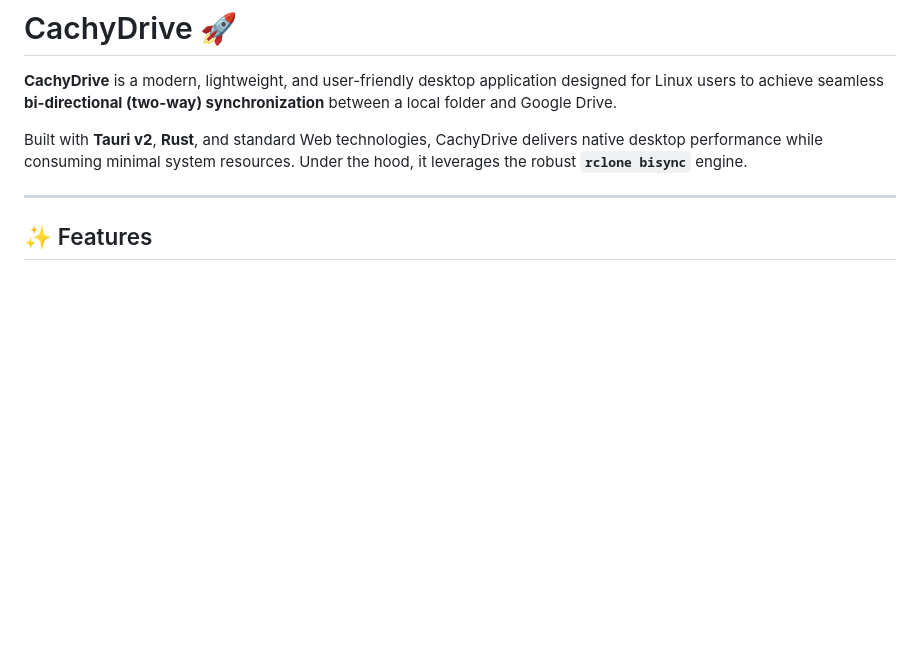
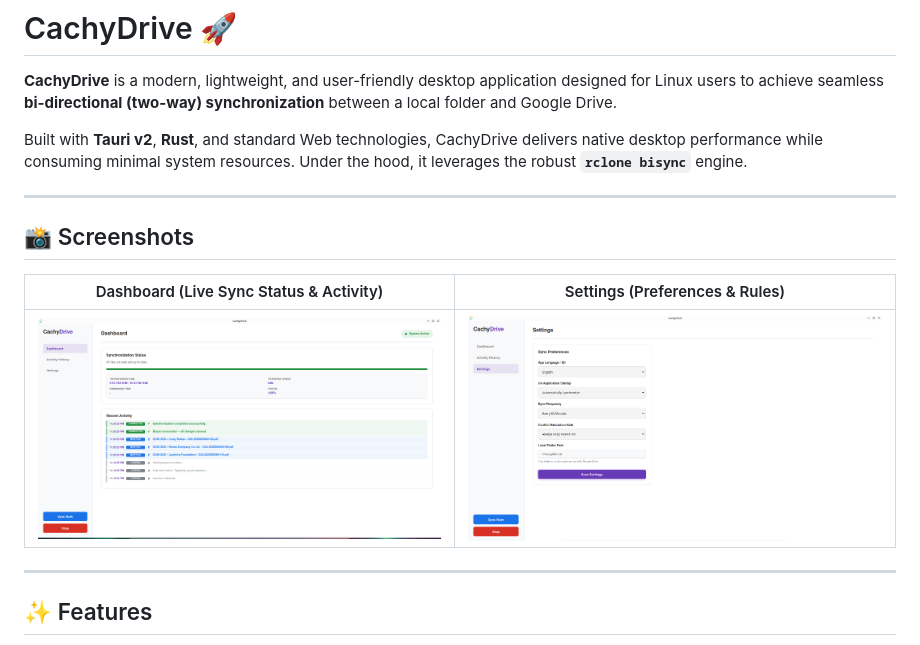
Before and after one commit to Atchsegu/Cachydrive, a Markdown page: README.md, the part around the change. Drawn GitHub-style; pictures changed too: screenshots/dashboard.png (added), screenshots/settings.png (added); blank space fills up the shorter version.

Commit message:
docs: add application screenshots to README

```diff
--- a/README.md
+++ b/README.md
@@ -3,6 +3,14 @@
 **CachyDrive** is a modern, lightweight, and user-friendly desktop application designed for Linux users to achieve seamless **bi-directional (two-way) synchronization** between a local folder and Google Drive.
 
 Built with **Tauri v2**, **Rust**, and standard Web technologies, CachyDrive delivers native desktop performance while consuming minimal system resources. Under the hood, it leverages the robust **`rclone bisync`** engine.
+
+---
+
+## 📸 Screenshots
+
+| Dashboard (Live Sync Status & Activity) | Settings (Preferences & Rules) |
+|:---:|:---:|
+| ![CachyDrive Dashboard](screenshots/dashboard.png) | ![CachyDrive Settings](screenshots/settings.png) |
 
 ---
 
```
